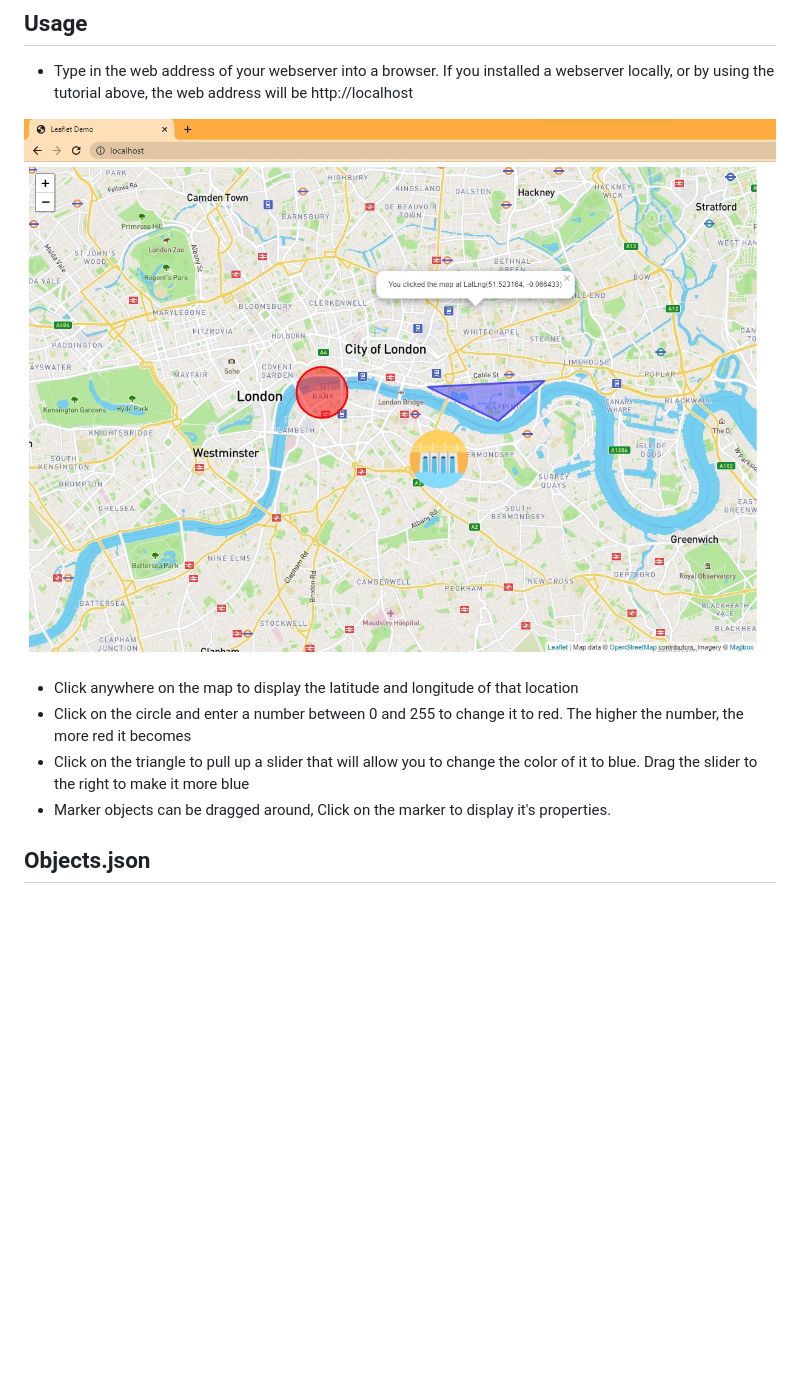
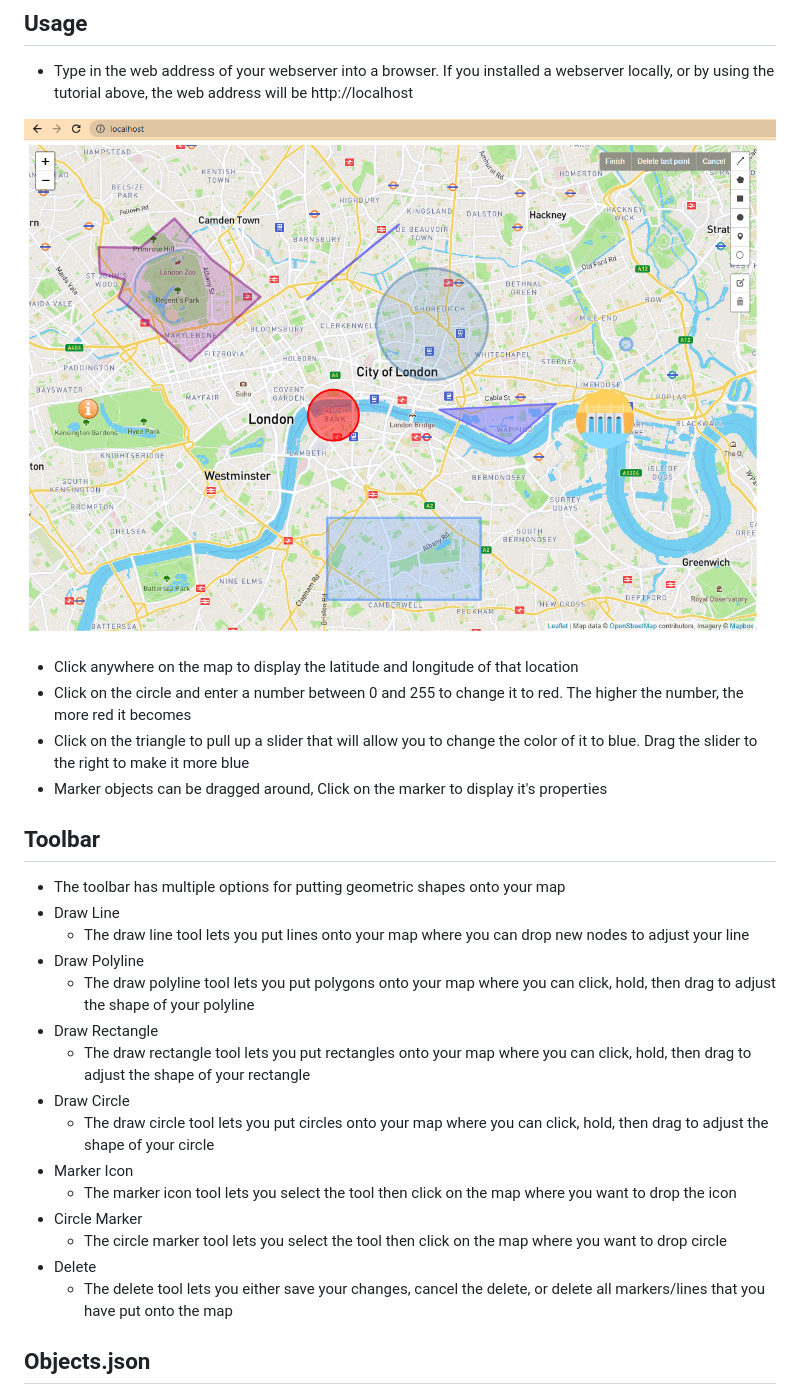
Before and after one commit to dpkeesling/WMASS, a Markdown page: README.md, the part around the change. Drawn GitHub-style; pictures changed too: assets/WMASS_image.jpg (deleted), assets/WMASS_image.png (added); blank space fills up the shorter version.

Commit message:
Add toolbar documentation to README

```diff
--- a/README.md
+++ b/README.md
@@ -28,12 +28,31 @@ Congratulations, you have installed WMASS
 
 * Type in the web address of your webserver into a browser. If you installed a webserver locally, or by using the tutorial above, the web address will be http://localhost
 
-![WMASS](./assets/WMASS_image.jpg)
+![WMASS](./assets/WMASS_image.png)
 
 * Click anywhere on the map to display the latitude and longitude of that location
 * Click on the circle and enter a number between 0 and 255 to change it to red. The higher the number, the more red it becomes
 * Click on the triangle to pull up a slider that will allow you to change the color of it to blue. Drag the slider to the right to make it more blue
-* Marker objects can be dragged around, Click on the marker to display it's properties.
+* Marker objects can be dragged around, Click on the marker to display it's properties
+
+## Toolbar
+* The toolbar has multiple options for putting geometric shapes onto your map
+* Draw Line
+  * The draw line tool lets you put lines onto your map where you can drop new nodes to adjust your line
+* Draw Polyline
+  * The draw polyline tool lets you put polygons onto your map where you can click, hold, then drag to adjust the shape of your polyline
+* Draw Rectangle
+  * The draw rectangle tool lets you put rectangles onto your map where you can click, hold, then drag to adjust the shape of your rectangle
+* Draw Circle
+  * The draw circle tool lets you put circles onto your map where you can click, hold, then drag to adjust the shape of your circle
+* Marker Icon
+  * The marker icon tool lets you select the tool then click on the map where you want to drop the icon
+* Circle Marker
+  * The circle marker tool lets you select the tool then click on the map where you want to drop circle
+* Delete
+  * The delete tool lets you either save your changes, cancel the delete, or delete all markers/lines that you have put onto the map
+
+
 
 ## Objects.json
 Users can create their own objects for WMASS within the objects.json file.
```
